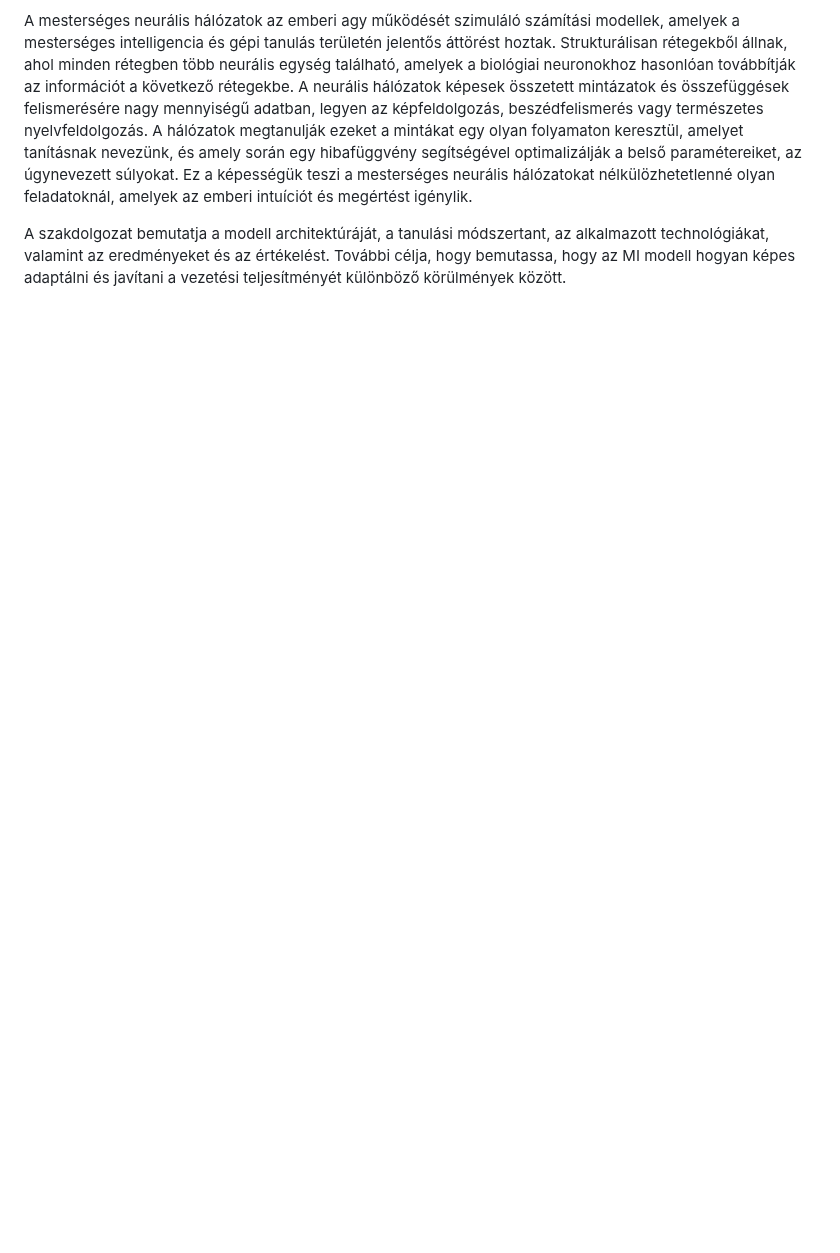
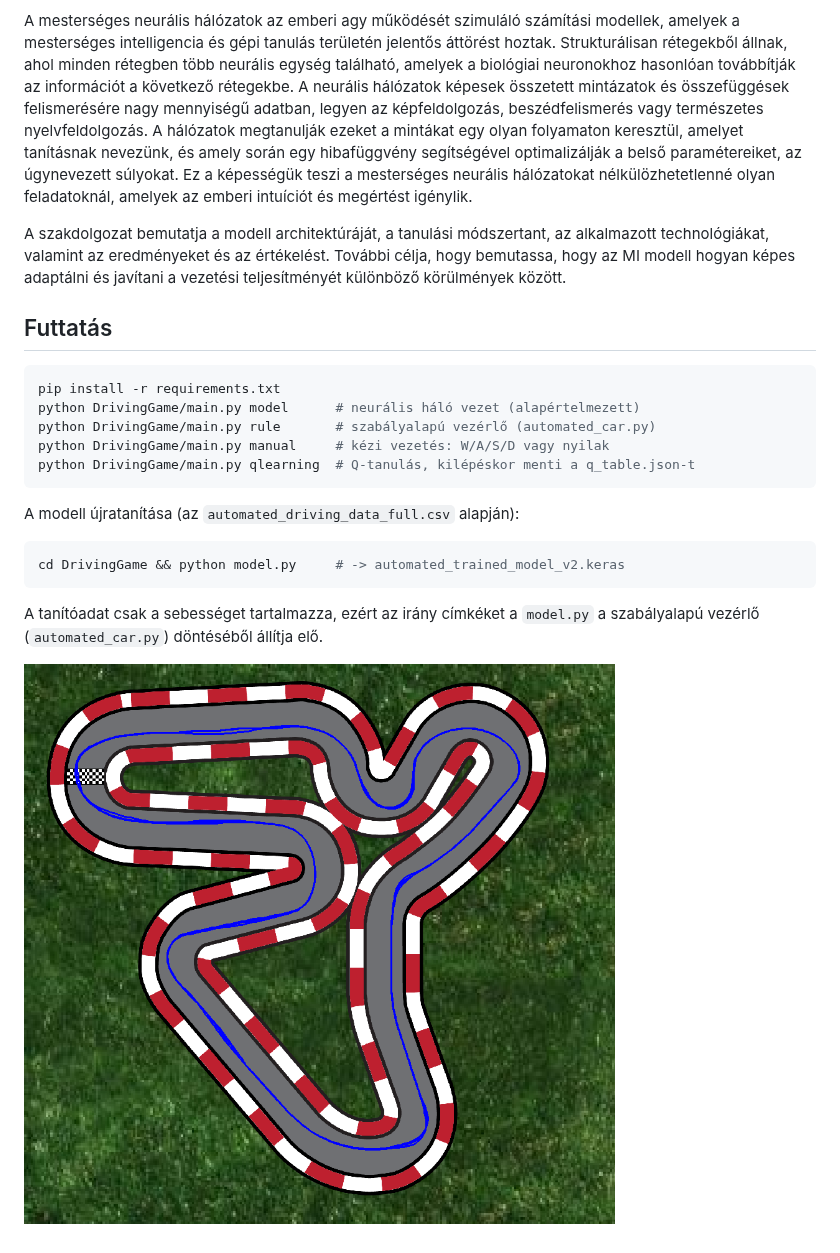
Before and after one commit to seyuyo/Simon_Bence_Szakdolgozat, a Markdown page: README.md, the part around the change. GitHub-like rendering; pictures changed too: docs/model_trajectory.png (added); blank space fills up the shorter version.

````diff
--- a/README.md
+++ b/README.md
@@ -39,3 +39,24 @@ A szakdolgozat bemutatja a modell architektúráját, a tanulási módszertant,
 alkalmazott technológiákat, valamint az eredményeket és az értékelést. További célja, hogy
 bemutassa, hogy az MI modell hogyan képes adaptálni és javítani a vezetési teljesítményét
 különböző körülmények között.
+
+## Futtatás
+
+```bash
+pip install -r requirements.txt
+python DrivingGame/main.py model      # neurális háló vezet (alapértelmezett)
+python DrivingGame/main.py rule       # szabályalapú vezérlő (automated_car.py)
+python DrivingGame/main.py manual     # kézi vezetés: W/A/S/D vagy nyilak
+python DrivingGame/main.py qlearning  # Q-tanulás, kilépéskor menti a q_table.json-t
+```
+
+A modell újratanítása (az `automated_driving_data_full.csv` alapján):
+
+```bash
+cd DrivingGame && python model.py     # -> automated_trained_model_v2.keras
+```
+
+A tanítóadat csak a sebességet tartalmazza, ezért az irány címkéket a `model.py`
+a szabályalapú vezérlő (`automated_car.py`) döntéséből állítja elő.
+
+![A háló által vezetett autó útvonala több körön át](docs/model_trajectory.png)
````
Also changed, not shown: 6 other files.
